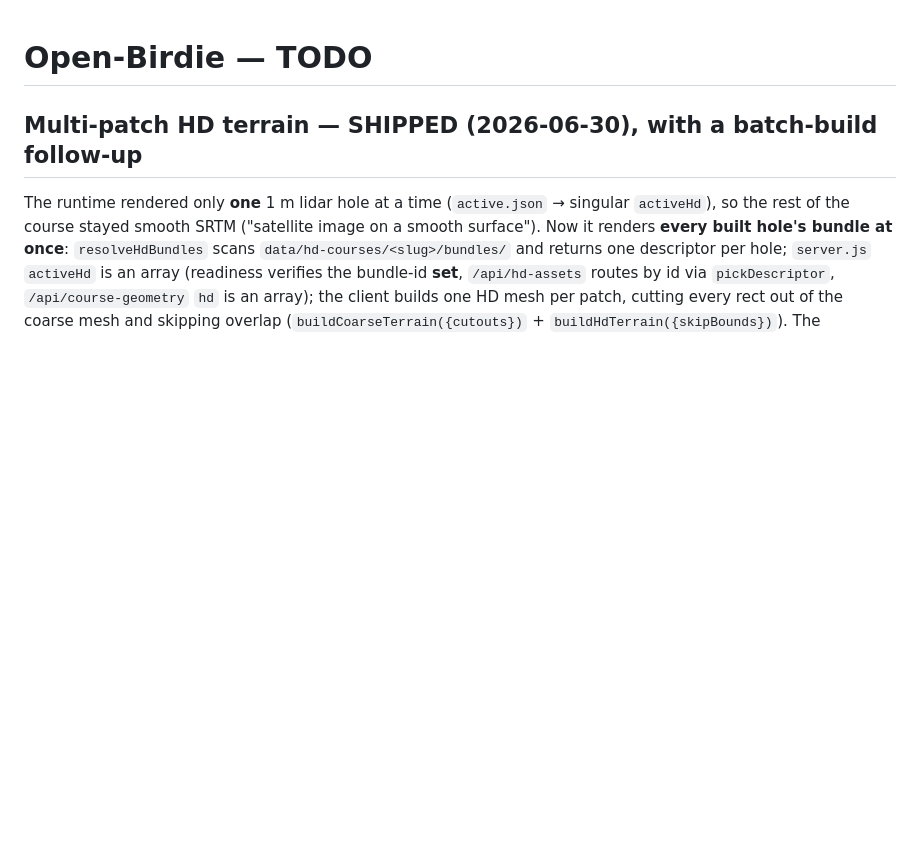
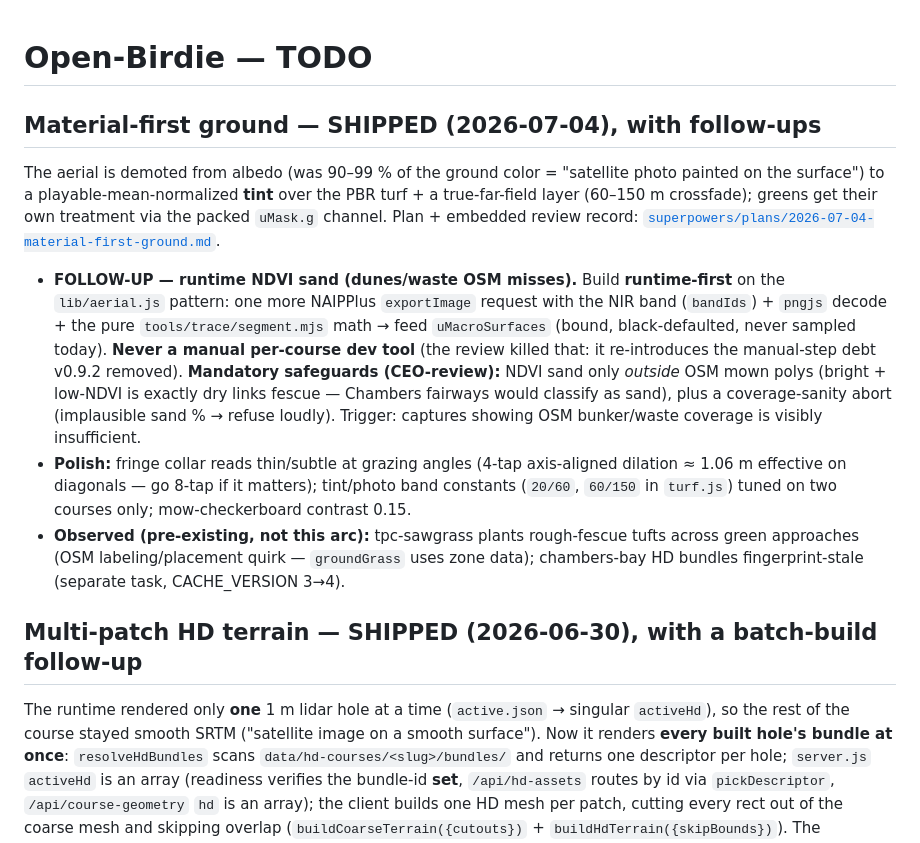
Before and after one commit to rroojrooj/Open-Birdie, a Markdown page: docs/TODO.md, the part around the change. GitHub-like rendering; blank space fills up the shorter version.

```diff
--- a/docs/TODO.md
+++ b/docs/TODO.md
@@ -1,4 +1,28 @@
 # Open-Birdie — TODO
+
+## Material-first ground — SHIPPED (2026-07-04), with follow-ups
+
+The aerial is demoted from albedo (was 90–99 % of the ground color = "satellite photo
+painted on the surface") to a playable-mean-normalized **tint** over the PBR turf + a
+true-far-field layer (60–150 m crossfade); greens get their own treatment via the packed
+`uMask.g` channel. Plan + embedded review record:
+[`superpowers/plans/2026-07-04-material-first-ground.md`](superpowers/plans/2026-07-04-material-first-ground.md).
+
+- **FOLLOW-UP — runtime NDVI sand (dunes/waste OSM misses).** Build **runtime-first** on the
+  `lib/aerial.js` pattern: one more NAIPPlus `exportImage` request with the NIR band
+  (`bandIds`) + `pngjs` decode + the pure `tools/trace/segment.mjs` math → feed
+  `uMacroSurfaces` (bound, black-defaulted, never sampled today). **Never a manual per-course
+  dev tool** (the review killed that: it re-introduces the manual-step debt v0.9.2 removed).
+  **Mandatory safeguards (CEO-review):** NDVI sand only *outside* OSM mown polys (bright +
+  low-NDVI is exactly dry links fescue — Chambers fairways would classify as sand), plus a
+  coverage-sanity abort (implausible sand % → refuse loudly). Trigger: captures showing OSM
+  bunker/waste coverage is visibly insufficient.
+- **Polish:** fringe collar reads thin/subtle at grazing angles (4-tap axis-aligned dilation
+  ≈ 1.06 m effective on diagonals — go 8-tap if it matters); tint/photo band constants
+  (`20/60`, `60/150` in `turf.js`) tuned on two courses only; mow-checkerboard contrast 0.15.
+- **Observed (pre-existing, not this arc):** tpc-sawgrass plants rough-fescue tufts across
+  green approaches (OSM labeling/placement quirk — `groundGrass` uses zone data);
+  chambers-bay HD bundles fingerprint-stale (separate task, CACHE_VERSION 3→4).
 
 ## Multi-patch HD terrain — SHIPPED (2026-06-30), with a batch-build follow-up
 
```
Also changed, not shown: docs/HANDOFF.md (+21 -0 lines).
